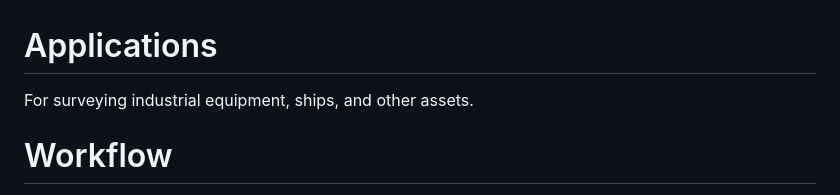
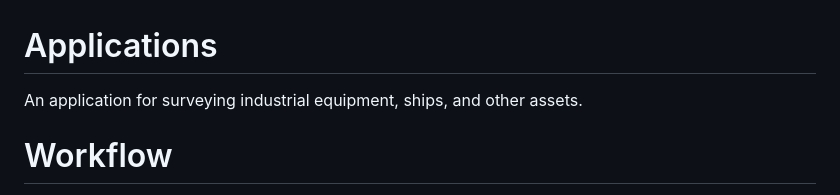
Before and after one commit to AndrewKlement/SurveyChecklistApp, a Markdown page: README.md, the part around the change. GitHub-like rendering.

Commit message:
Update README.md
Signed-off-by: Andrew Klement <a.klement.w@gmail.com>

```diff
--- a/README.md
+++ b/README.md
@@ -1,5 +1,5 @@
 # Applications
-For surveying industrial equipment, ships, and other assets.
+An application for surveying industrial equipment, ships, and other assets.
 
 # Workflow
 - First, the owner will create a checklist template that specify all location or equipment that needs to be surveyed
```
